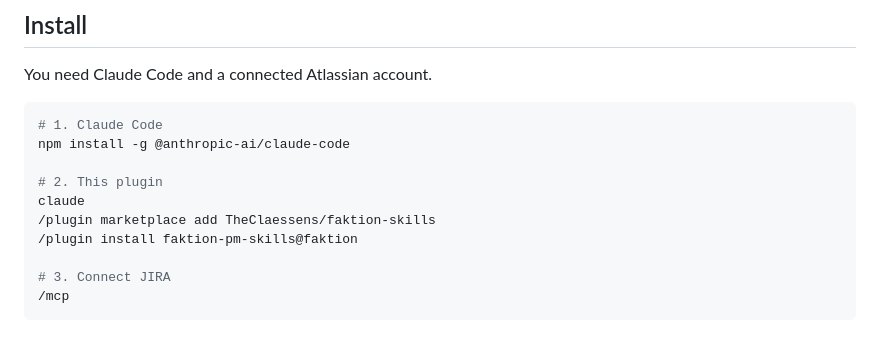
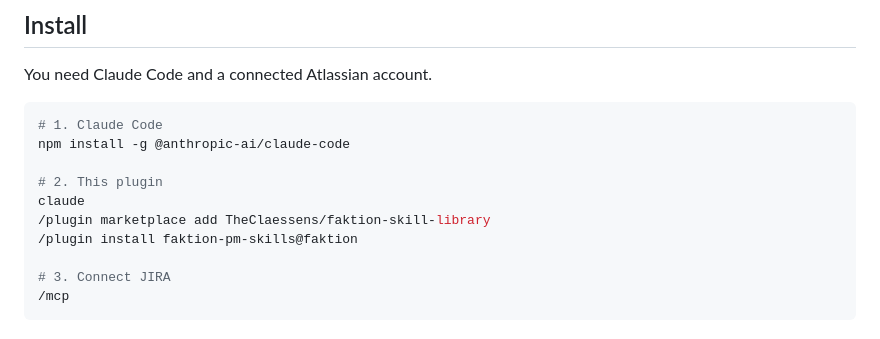
Before and after one commit to TheClaessens/faktion-skills, a Markdown page: README.md, the part around the change. Rendered like a GitHub page.

Commit message:
fix(readme): point install at the real repository name
Co-Authored-By: Claude Opus 5 (1M context) <noreply@anthropic.com>

```diff
--- a/README.md
+++ b/README.md
@@ -12,7 +12,7 @@ npm install -g @anthropic-ai/claude-code
 
 # 2. This plugin
 claude
-/plugin marketplace add TheClaessens/faktion-skills
+/plugin marketplace add TheClaessens/faktion-skill-library
 /plugin install faktion-pm-skills@faktion
 
 # 3. Connect JIRA
```
